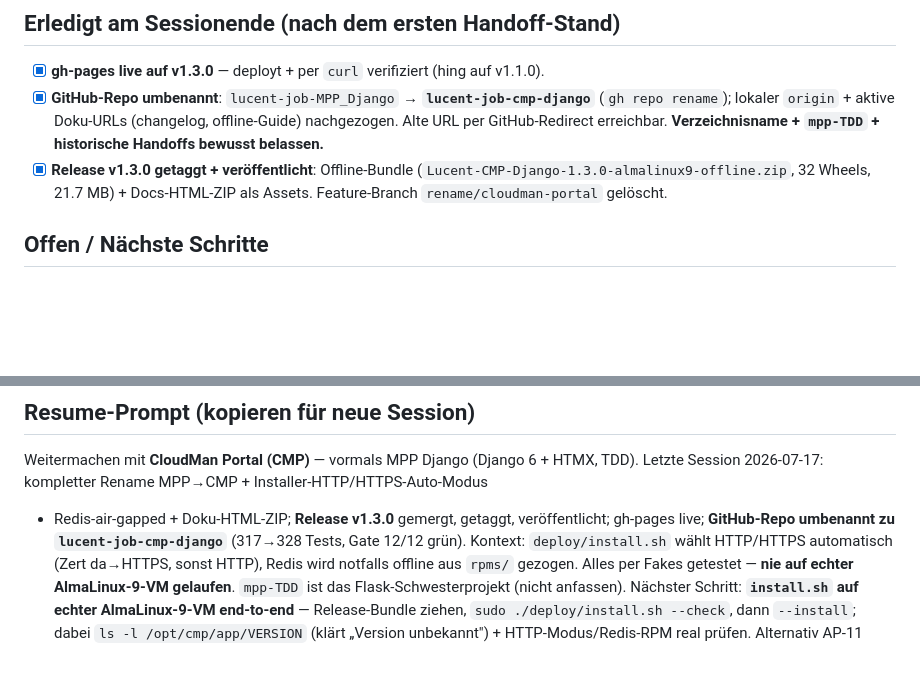
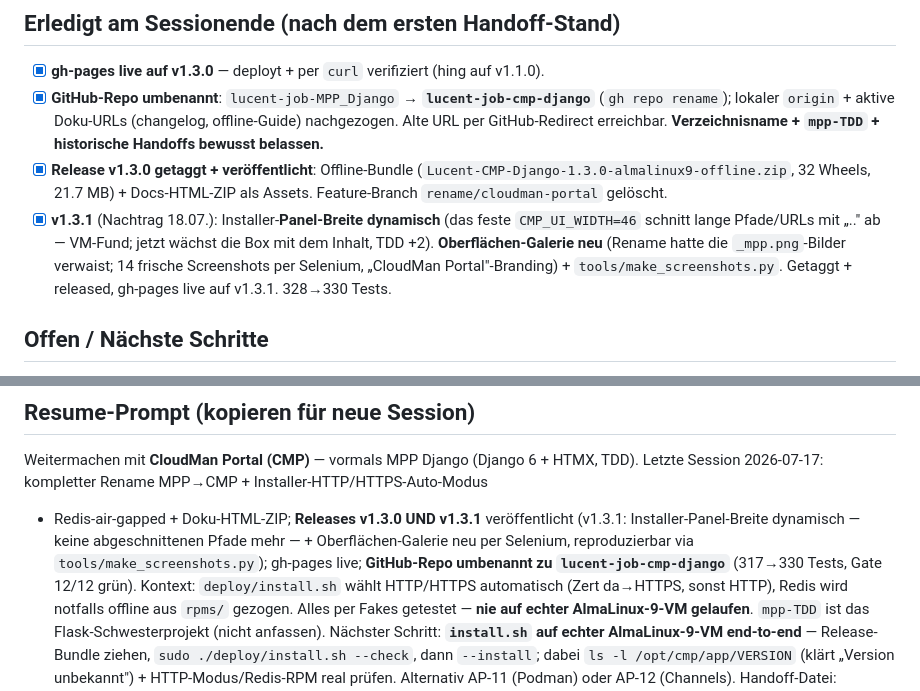
Before and after one commit to monoeagle/lucent-job-cmp-django, a Markdown page: docs/handoffs/2026-07-17-2259.md, 2 parts joined by grey strips. GitHub-like rendering; blank space fills up the shorter version.

Commit message:
docs: Handoff + KPI auf v1.3.1-Endstand (Panel-Fix + Galerie neu)
Co-Authored-By: Claude Opus 4.8 (1M context) <noreply@anthropic.com>

```diff
--- a/docs/handoffs/2026-07-17-2259.md
+++ b/docs/handoffs/2026-07-17-2259.md
@@ -50,6 +50,12 @@ v1.3.0** nach `main` gemergt und gepusht.
 - [x] **Release v1.3.0 getaggt + veröffentlicht**: Offline-Bundle
       (`Lucent-CMP-Django-1.3.0-almalinux9-offline.zip`, 32 Wheels, 21.7 MB) +
       Docs-HTML-ZIP als Assets. Feature-Branch `rename/cloudman-portal` gelöscht.
+- [x] **v1.3.1** (Nachtrag 18.07.): Installer-**Panel-Breite dynamisch** (das feste
+      `CMP_UI_WIDTH=46` schnitt lange Pfade/URLs mit „.." ab — VM-Fund; jetzt wächst
+      die Box mit dem Inhalt, TDD +2). **Oberflächen-Galerie neu** (Rename hatte die
+      `_mpp.png`-Bilder verwaist; 14 frische Screenshots per Selenium, „CloudMan
+      Portal"-Branding) + `tools/make_screenshots.py`. Getaggt + released, gh-pages
+      live auf v1.3.1. 328→330 Tests.
 
 ## Offen / Nächste Schritte
 - [ ] **VM-Verifikation (Punkt 5 + Installer):** `ls -l /opt/cmp/app/VERSION` beim
@@ -92,8 +98,10 @@ v1.3.0** nach `main` gemergt und gepusht.
 
 Weitermachen mit **CloudMan Portal (CMP)** — vormals MPP Django (Django 6 + HTMX, TDD).
 Letzte Session 2026-07-17: kompletter Rename MPP→CMP + Installer-HTTP/HTTPS-Auto-Modus
-+ Redis-air-gapped + Doku-HTML-ZIP; **Release v1.3.0** gemergt, getaggt, veröffentlicht;
-gh-pages live; **GitHub-Repo umbenannt zu `lucent-job-cmp-django`** (317→328 Tests, Gate 12/12 grün).
++ Redis-air-gapped + Doku-HTML-ZIP; **Releases v1.3.0 UND v1.3.1** veröffentlicht
+(v1.3.1: Installer-Panel-Breite dynamisch — keine abgeschnittenen Pfade mehr — +
+Oberflächen-Galerie neu per Selenium, reproduzierbar via `tools/make_screenshots.py`);
+gh-pages live; **GitHub-Repo umbenannt zu `lucent-job-cmp-django`** (317→330 Tests, Gate 12/12 grün).
 Kontext: `deploy/install.sh` wählt HTTP/HTTPS automatisch (Zert da→HTTPS, sonst HTTP),
 Redis wird notfalls offline aus `rpms/` gezogen. Alles per Fakes getestet — **nie auf
 echter AlmaLinux-9-VM gelaufen**. `mpp-TDD` ist das Flask-Schwesterprojekt (nicht anfassen).
```
Also changed, not shown: docs/session-kennzahlen.md (+1 -1 lines).
